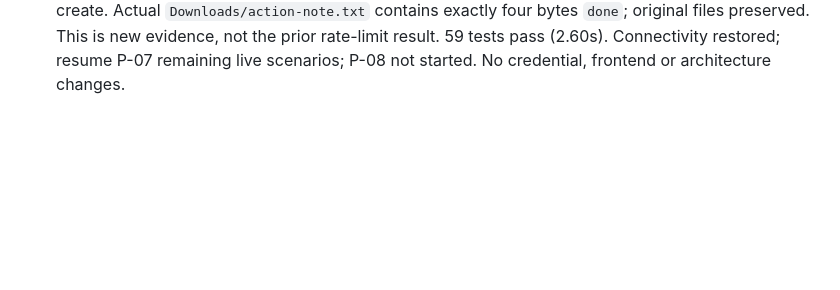
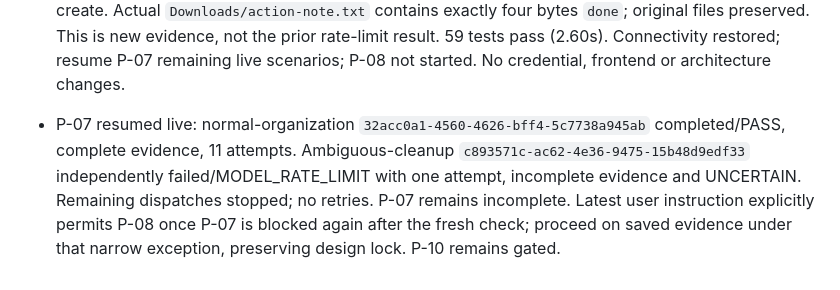
Before and after one commit to JohanGerold/Luminal-prototype, a Markdown page: TASKS.md, the part around the change. Rendered like a GitHub page; blank space fills up the shorter version.

Commit message:
Record resumed P-07 outcomes and renewed quota hold

```diff
--- a/TASKS.md
+++ b/TASKS.md
@@ -58,3 +58,5 @@ Execution order: P-00 → P-01 → P-02 → P-03 → P-04 → P-05 → P-06 →
 Resume checkpoint verification: full suite 59 passed (2.81s); documentation diff check clean. No execution/frontend implementation changed.
 
 - Fresh-current-credential checkpoint: run `b0e12775-e459-4743-b54f-f21c2406e05d` started 2026-10-03 08:39:19.751 IST, completed 08:39:28.612 IST. LIVE_MODEL, unchanged `models/gemini-3-flash-preview`, v2/single-action; completed/PASS, complete evidence, four attempts, one successful create. Actual `Downloads/action-note.txt` contains exactly four bytes `done`; original files preserved. This is new evidence, not the prior rate-limit result. 59 tests pass (2.60s). Connectivity restored; resume P-07 remaining live scenarios; P-08 not started. No credential, frontend or architecture changes.
+
+- P-07 resumed live: normal-organization `32acc0a1-4560-4626-bff4-5c7738a945ab` completed/PASS, complete evidence, 11 attempts. Ambiguous-cleanup `c893571c-ac62-4e36-9475-15b48d9edf33` independently failed/MODEL_RATE_LIMIT with one attempt, incomplete evidence and UNCERTAIN. Remaining dispatches stopped; no retries. P-07 remains incomplete. Latest user instruction explicitly permits P-08 once P-07 is blocked again after the fresh check; proceed on saved evidence under that narrow exception, preserving design lock. P-10 remains gated.
```
Also changed, not shown: docs/HANDOFF.md (+2 -0 lines).
